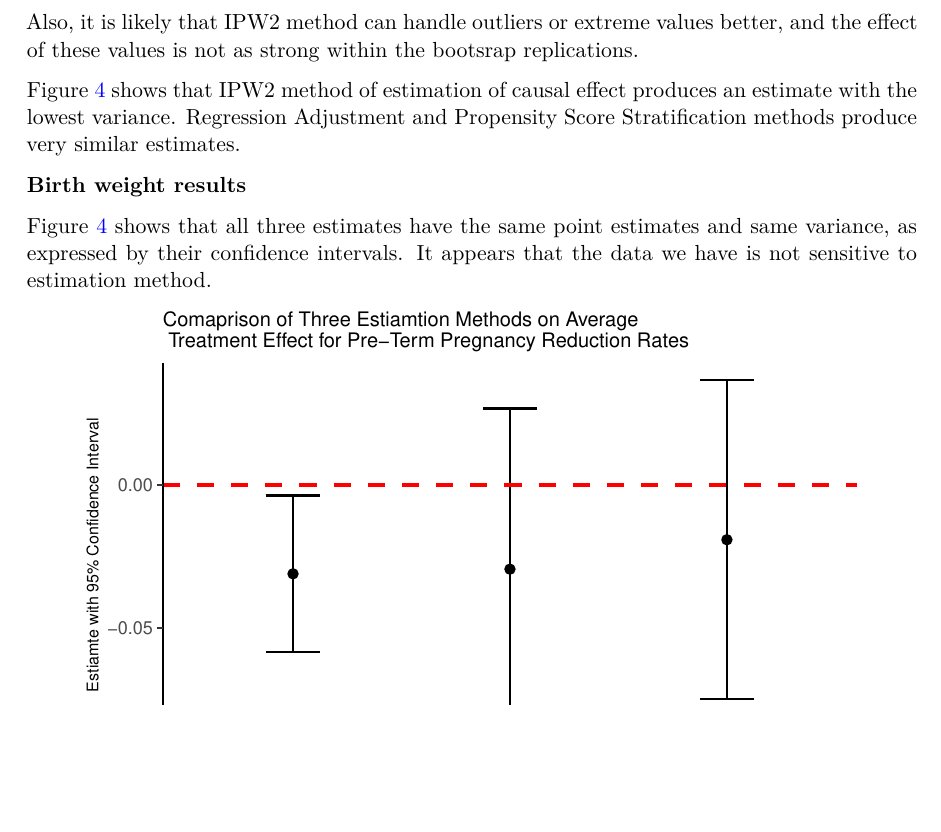
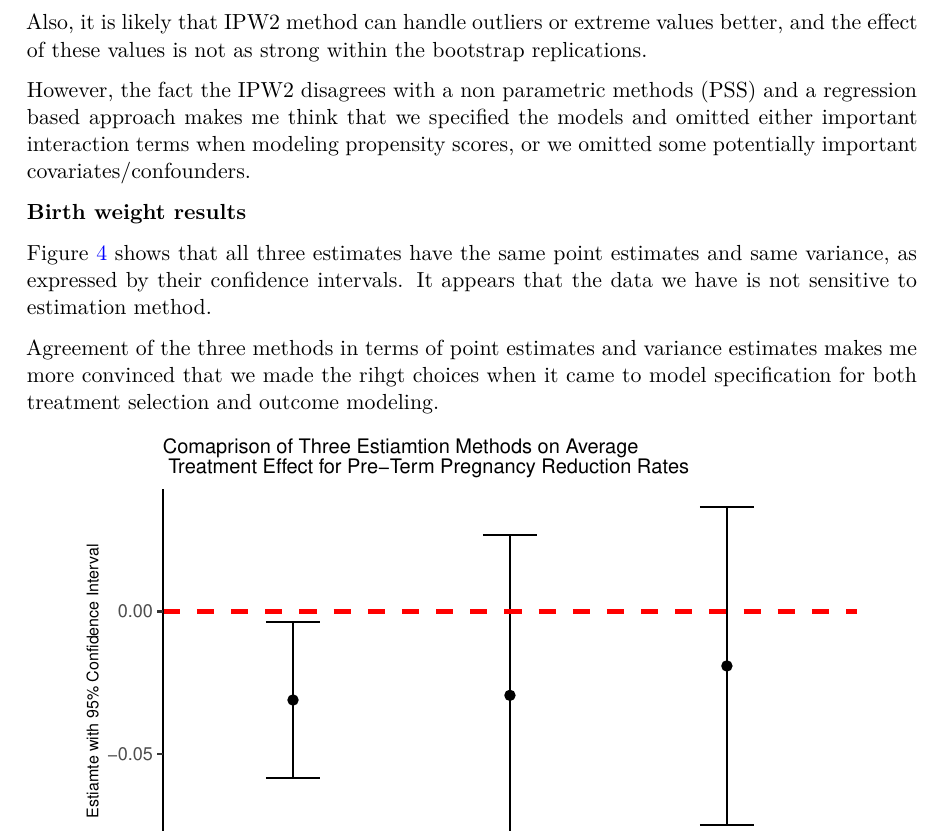
Before and after one commit to denisostroushko1/Homework-7485, a Quarto document (HW2/DenisOstroushko-HW2.qmd): part of page 10 of 11, cut so that both start at the same text, the shorter picture padded with empty space. The pictures show the output file HW2/DenisOstroushko-HW2.pdf that the author committed with the source.

Commit message:
Added a few more comments after reviwing lectures

````diff
--- a/HW2/DenisOstroushko-HW2.qmd
+++ b/HW2/DenisOstroushko-HW2.qmd
@@ -786,15 +786,19 @@ Therefore, it may be the case that a simple linear model with no interactions or
 model the treatment allocation.
 
 Also, it is likely that IPW2 method can handle outliers or extreme values better, and the effect of these values is not
-as strong within the bootsrap replications.
+as strong within the bootstrap replications.
 
-@fig-ates-bw shows that IPW2 method of estimation of causal effect produces an estimate with the lowest variance.
-Regression Adjustment and Propensity Score Stratification methods produce very similar estimates.
+However, the fact the IPW2 disagrees with a non parametric methods (PSS) and a regression based approach makes me think that
+we specified the models and omitted either important interaction terms when modeling propensity scores, or we
+omitted some potentially important covariates/confounders.
 
 **Birth weight results**
 
 @fig-ates-bw shows that all three estimates have the same point estimates and same variance, as expressed by their confidence
 intervals. It appears that the data we have is not sensitive to estimation method.
+
+Agreement of the three methods in terms of point estimates and variance estimates makes me more convinced that we made
+the rihgt choices when it came to model specification for both treatment selection and outcome modeling.
 
 ```{r}
 #| label: fig-ates-preg
````
Also changed, not shown: HW2/DenisOstroushko-HW2.pdf.
